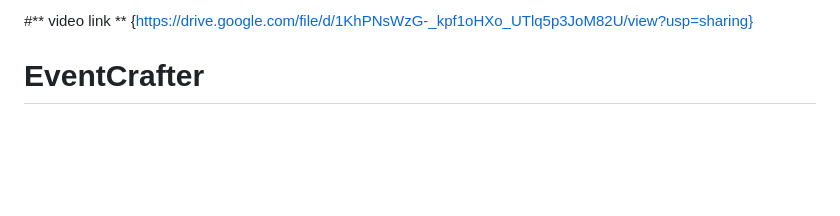
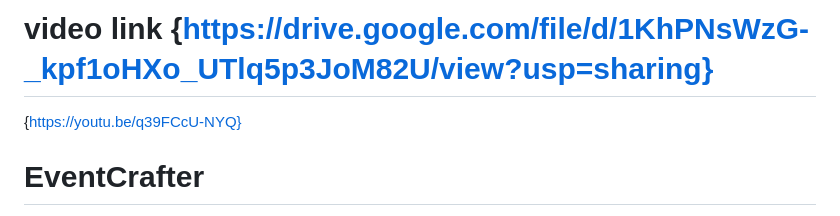
Before and after one commit to team4ingineers/Hackdeck_Team4i, a Markdown page: README.md, the part around the change. Rendered like a GitHub page; blank space fills up the shorter version.

```diff
--- a/README.md
+++ b/README.md
@@ -1,4 +1,5 @@
-#** video link ** {https://drive.google.com/file/d/1KhPNsWzG-_kpf1oHXo_UTlq5p3JoM82U/view?usp=sharing}
+# **video link** {https://drive.google.com/file/d/1KhPNsWzG-_kpf1oHXo_UTlq5p3JoM82U/view?usp=sharing}
+{https://youtu.be/q39FCcU-NYQ}
 
 # **EventCrafter**
 **Planning with Purpose, Executing with Excellence**
```
